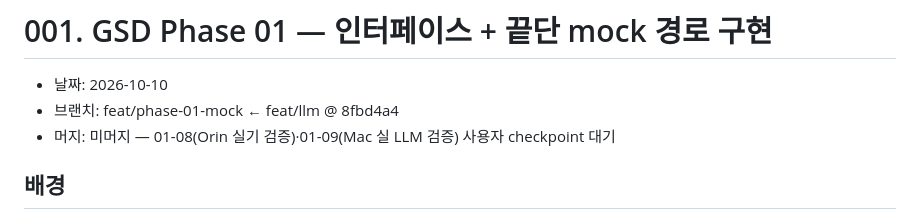
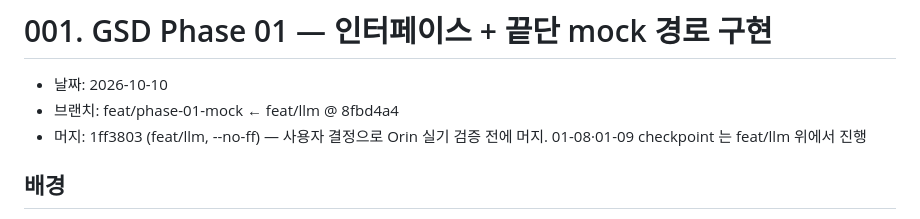
Before and after one commit to chubsie/WavePilot, a Markdown page: docs/sub-flow/001-phase-01-mock.md, the part around the change. Drawn GitHub-style.

Commit message:
docs(sub-flow): 001 머지 반영

```diff
--- a/docs/sub-flow/001-phase-01-mock.md
+++ b/docs/sub-flow/001-phase-01-mock.md
@@ -2,7 +2,7 @@
 
 - 날짜: 2026-10-10
 - 브랜치: feat/phase-01-mock ← feat/llm @ 8fbd4a4
-- 머지: 미머지 — 01-08(Orin 실기 검증)·01-09(Mac 실 LLM 검증) 사용자 checkpoint 대기
+- 머지: 1ff3803 (feat/llm, --no-ff) — 사용자 결정으로 Orin 실기 검증 전에 머지. 01-08·01-09 checkpoint 는 feat/llm 위에서 진행
 
 ## 배경
 
```
